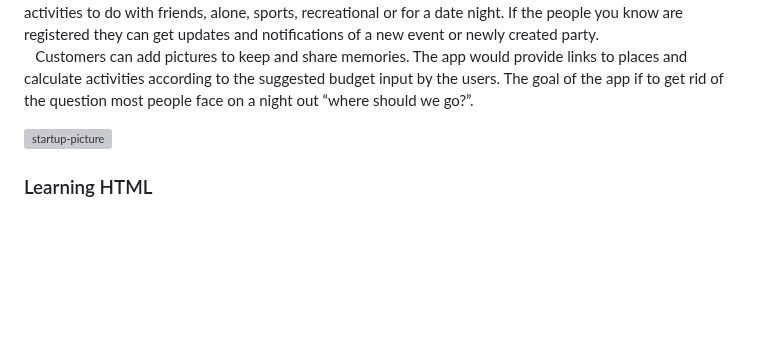
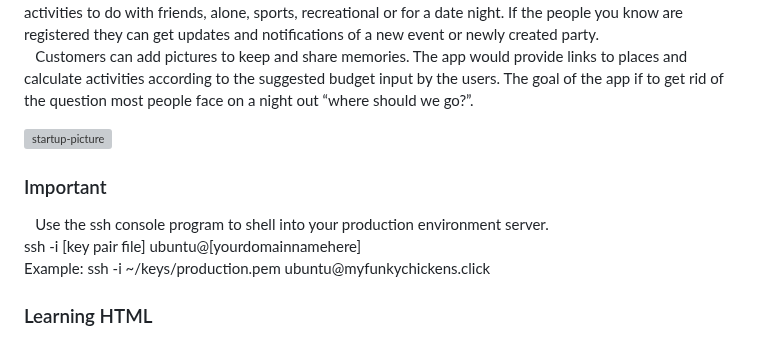
Before and after one commit to spenjnb/startup-cs260, a Markdown page: README.md, the part around the change. GitHub-like rendering; blank space fills up the shorter version; grey boxes are pictures that could not be loaded.

```diff
--- a/README.md
+++ b/README.md
@@ -2,6 +2,12 @@
 &emsp;My idea is creating an app that generates suggestions of things you can do during your free time. To personalize the experience users will take a quiz or have the option during the registration process to provide some information about themselves and the things they like to do. Users will be given options of activities to do with friends, alone, sports, recreational or for a date night. If the people you know are registered they can get updates and notifications of a new event or newly created party.<br/>&emsp;Customers can add pictures to keep and share memories. The app would provide links to places and calculate activities according to the suggested budget input by the users. The goal of the app if to get rid of the question most people face on a night out “where should we go?”.
 
 ![startup-picture](https://user-images.githubusercontent.com/98859625/214980690-1ae8191f-cca8-4a68-94c7-f995d7862862.PNG)
+
+<h3>Important</h3>
+&emsp;Use the ssh console program to shell into your production environment server. <br/>
+ssh -i [key pair file] ubuntu@[yourdomainnamehere] <br/>
+Example: ssh -i ~/keys/production.pem ubuntu@myfunkychickens.click <br/>
+
 <h3>Learning HTML</h3>
 &emsp;Structure of webpage. Format for webpages o documents, uses elements and tags. It's got attributes and classes thta classify groups of elements. We can add images and links to other pages by using "href" hyperlink. <br/>
 <b>Important links:</b><br/>
```
